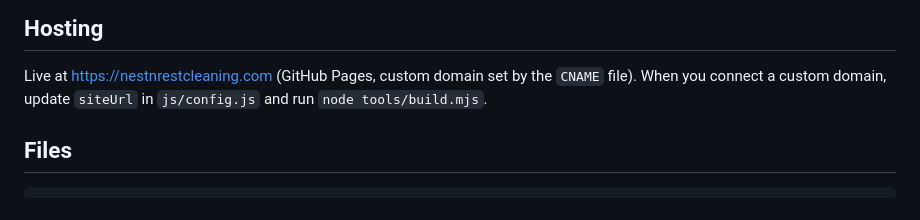
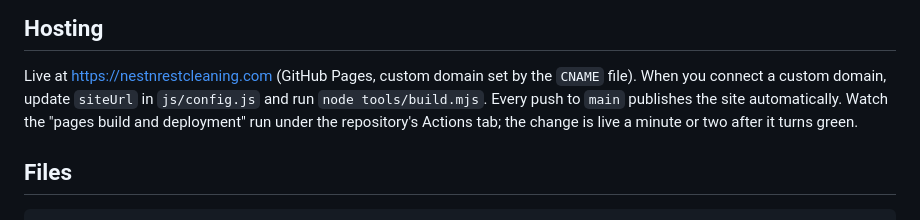
Before and after one commit to mannp6903/nestnrestcleaning, a Markdown page: README.md, the part around the change. Drawn GitHub-style.

Commit message:
Note in the README how the site is published
Co-Authored-By: Claude Sonnet 5.5 <noreply@anthropic.com>
Claude-Session: https://claude.ai/code/session_01QppJm3oEAnWuBocJ1TZcg5

```diff
--- a/README.md
+++ b/README.md
@@ -47,6 +47,7 @@ The site then reports: book clicks, call and text taps, instant-price use, booki
 
 Live at https://nestnrestcleaning.com (GitHub Pages, custom domain set by the `CNAME` file).
 When you connect a custom domain, update `siteUrl` in `js/config.js` and run `node tools/build.mjs`.
+Every push to `main` publishes the site automatically. Watch the "pages build and deployment" run under the repository's Actions tab; the change is live a minute or two after it turns green.
 
 ## Files
 
```
